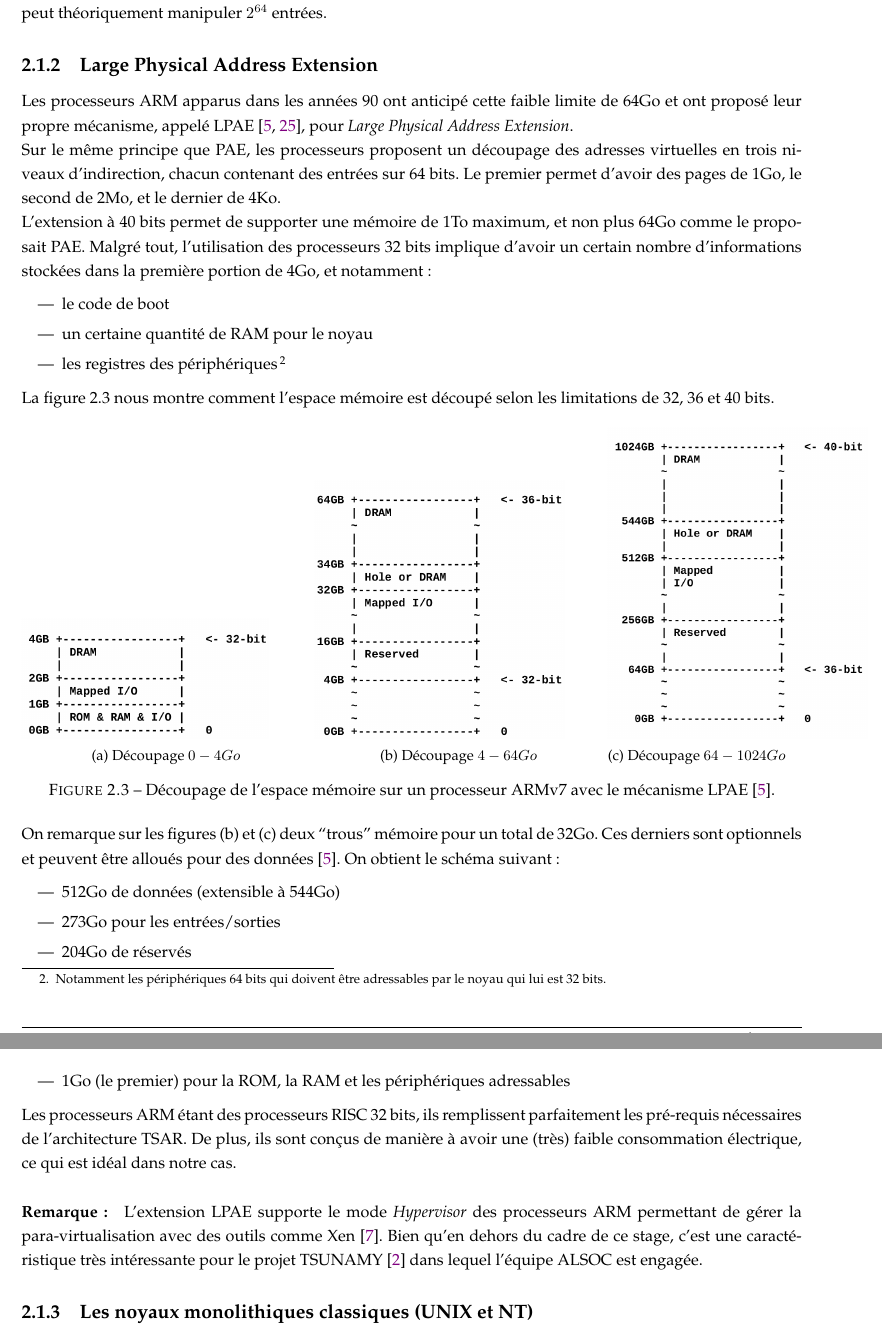
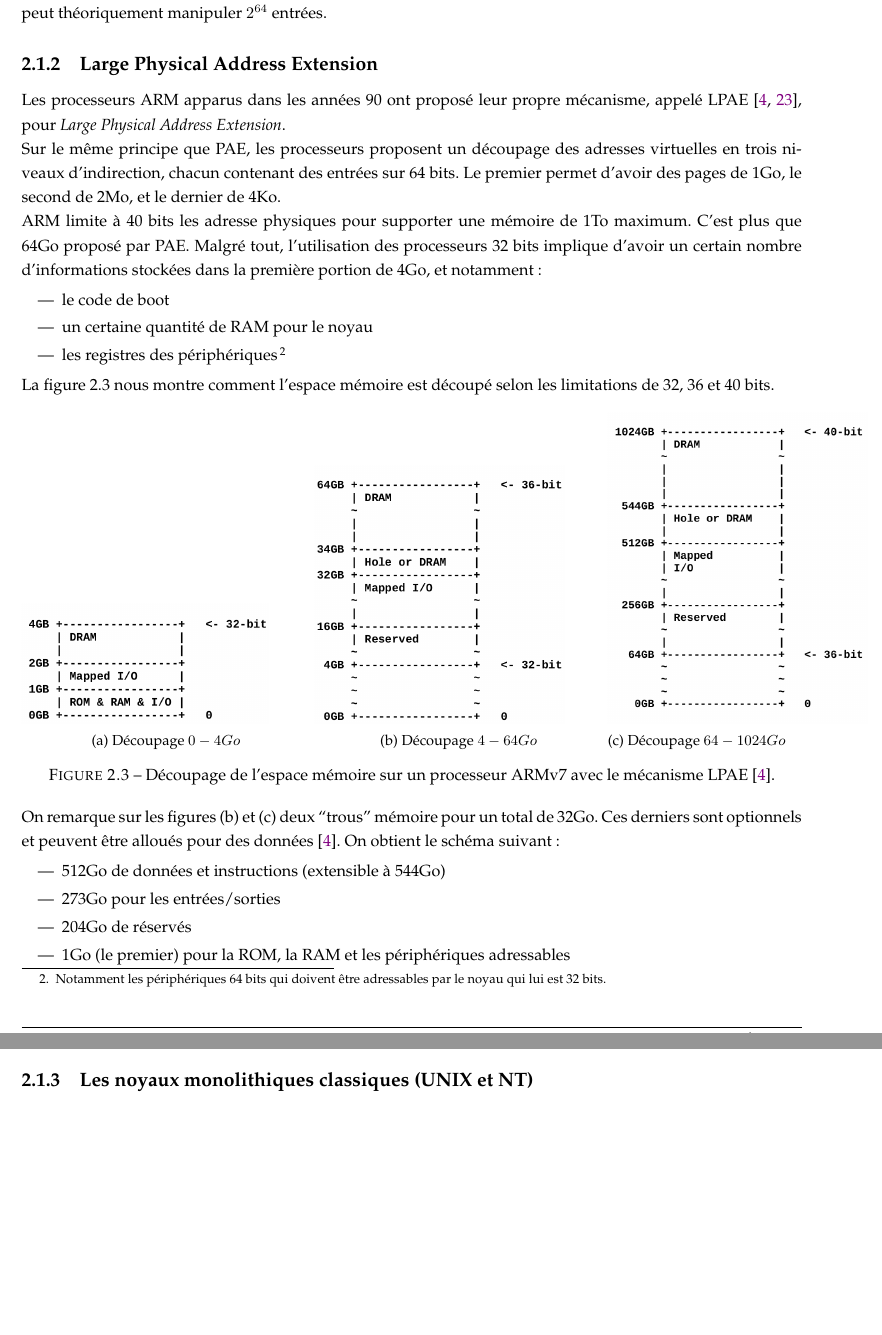
Before and after one commit to meego/internship, a LaTeX document (pre_report/src/main.tex, which reads pre_report/src/chapter1-fr.tex): two parts of pages 10 and 11 of 32, joined at a grey line, cut so that both start at the same text, the shorter picture padded with empty space. Compiled offline with pdfLaTeX.

Commit message:
Franck's review on LPAE + indent

```diff
--- a/pre_report/src/chapter1-fr.tex
+++ b/pre_report/src/chapter1-fr.tex
@@ -115,8 +115,8 @@
 
     \subsection{Large Physical Address Extension}
 
-    Les processeurs ARM apparus dans les années 90 ont anticipé cette faible
-    limite de 64Go et ont proposé leur propre mécanisme, appelé
+      Les processeurs ARM apparus dans les années 90 ont proposé leur propre
+      mécanisme, appelé
       LPAE~\citep{arm2012principles,marinas2011linux}\nomenclature{LPAE}{Large
         Physical Address Extension}, pour \textit{Large Physical Address
         Extension}.
@@ -126,27 +126,25 @@
       entrées sur 64 bits. Le premier permet d'avoir des pages de 1Go, le second
       de 2Mo, et le dernier de 4Ko.
 
-    L'extension à 40 bits permet de supporter une mémoire de 1To maximum, et non
-    plus 64Go comme le proposait PAE. Malgré tout, l'utilisation des processeurs
-    32 bits implique d'avoir un certain nombre d'informations stockées dans la
-    première portion de 4Go, et notamment:
+      ARM limite à 40 bits les adresse physiques pour supporter une mémoire de
+      1To maximum. C'est plus que 64Go proposé par PAE. Malgré tout,
+      l'utilisation des processeurs 32 bits implique d'avoir un certain nombre
+      d'informations stockées dans la première portion de 4Go, et notamment:
 
       \begin{itemize}
         \item le code de boot
-      \item un certaine quantité de RAM\nomenclature{RAM}{Random-Access Memory}
-        pour le noyau
-      \item les registres des périphériques\footnote{Notamment les périphériques
-        64 bits qui doivent être adressables par le noyau qui lui est 32 bits.}
-      %% \item les régions dynamiquement allouées pour les
-      %%   entrées/sorties\footnote{Il n'est pas obligatoire que ces régions
-      %%   soient toutes mappées dans les quatre premiers giga.}
+        \item un certaine quantité de RAM\nomenclature{RAM}{Random-Access
+          Memory} pour le noyau
+        \item les registres des périphériques\footnote{Notamment les
+          périphériques 64 bits qui doivent être adressables par le noyau qui
+          lui est 32 bits.}
       \end{itemize}
 
       La figure~\ref{fig:arm-0-1024} nous montre comment l'espace mémoire est
       découpé selon les limitations de 32, 36 et 40 bits.
 
       \begin{figure}[ht]
-      \begin{subfigure}[b]{0.37\textwidth}
+        \begin{subfigure}[b]{0.37\linewidth}
           \includegraphics[scale=0.24]{arm-0-4}
           \caption{Découpage $0-4Go$}
           \label{fig:arm-0-4}
@@ -166,33 +164,18 @@
         \label{fig:arm-0-1024}
       \end{figure}
 
-    On remarque sur les figures (b) et (c) deux ``trous'' mémoire pour un total
-    de 32Go. Ces derniers sont optionnels et peuvent être alloués pour des
-    données~\citep{arm2012principles}. On obtient le schéma suivant:
+      On remarque sur les figures (b) et (c) deux ``trous'' mémoire pour un
+      total de 32Go. Ces derniers sont optionnels et peuvent être alloués pour
+      des données~\citep{arm2012principles}. On obtient le schéma suivant:
 
       \begin{itemize}
-      \item 512Go de données (extensible à 544Go)
+        \item 512Go de données et instructions (extensible à 544Go)
         \item 273Go pour les entrées/sorties
         \item 204Go de réservés
-      \item 1Go (le premier) pour la ROM\nomenclature{ROM}{Read-Only Memory}, la
-        RAM et les périphériques adressables
+        \item 1Go (le premier) pour la ROM\nomenclature{ROM}{Read-Only Memory},
+          la RAM et les périphériques adressables
       \end{itemize}
 
-    Les processeurs ARM étant des processeurs RISC 32 bits, ils remplissent
-    parfaitement les pré-requis nécessaires de l'architecture TSAR. De plus, ils
-    sont conçus de manière à avoir une (très) faible consommation électrique, ce
-    qui est idéal dans notre cas.
-
-    \begin{paragraph}{Remarque:}
-      L'extension LPAE supporte le mode \textit{Hypervisor} des processeurs ARM
-      permettant de gérer la para-virtualisation avec des outils comme
-      Xen~\cite{barham2003xen}. Bien qu'en dehors du cadre de ce stage, c'est
-      une caractéristique très intéressante pour le projet
-      TSUNAMY~\cite{tsunamy2013web} dans lequel l'équipe
-      ALSOC\nomenclature{ALSOC}{Architecture et Logiciels pour Systèmes On Chip}
-      est engagée.
-    \end{paragraph}
-    %%\nomenclature{TSUNAMY}{TODO}
 
     \subsection{Les noyaux monolithiques classiques (UNIX et NT)}
     \nomenclature{UNIX}{Uniplexed Information and Computing Service}
```
Lines whose indentation alone changed are shown as unchanged.
